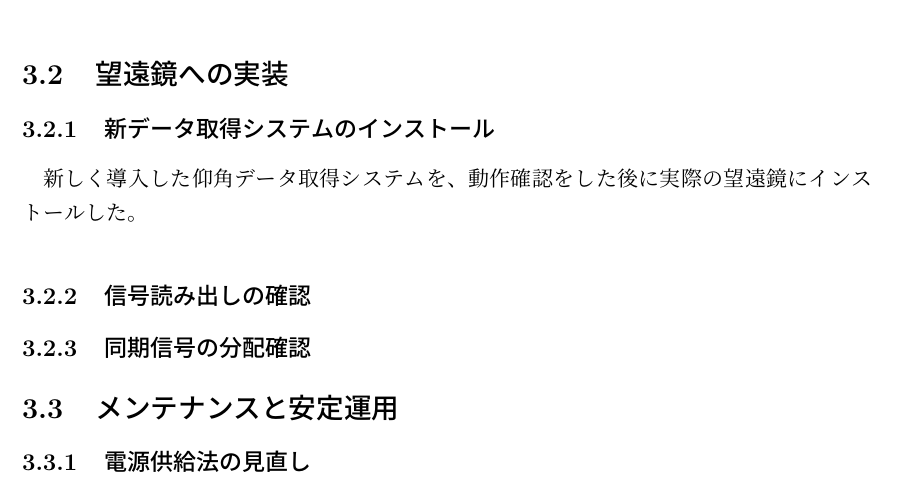
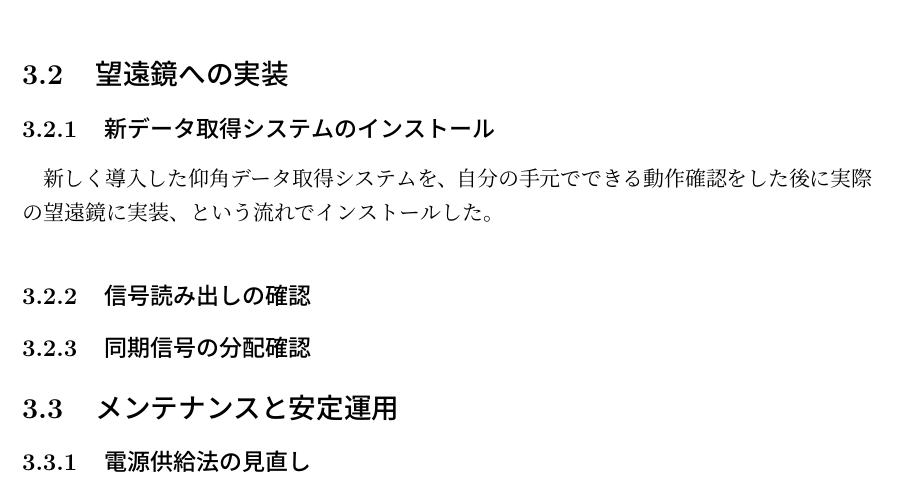
Before and after one commit to keisuke0821/master_thesis, a LaTeX document (Kataoka_mt.tex, which reads 4_elDAQ/elDAQ.tex): part of page 15 of 20, cut so that both start at the same text. Compiled offline with upLaTeX and dvipdfmx.

Commit message:
Commit at 2024-12-31 02:00:04

```diff
--- a/4_elDAQ/elDAQ.tex
+++ b/4_elDAQ/elDAQ.tex
@@ -206,7 +206,7 @@ Overlayに必要なファイルはVivadoでコンパイルをして生成され
 \section{望遠鏡への実装}
 
 \subsection{新データ取得システムのインストール}
-新しく導入した仰角データ取得システムを、動作確認をした後に実際の望遠鏡にインストールした。
+新しく導入した仰角データ取得システムを、自分の手元でできる動作確認をした後に実際の望遠鏡に実装、という流れでインストールした。
 
 \subsection{信号読み出しの確認}
 
```
Also changed, not shown: 2 other files.
